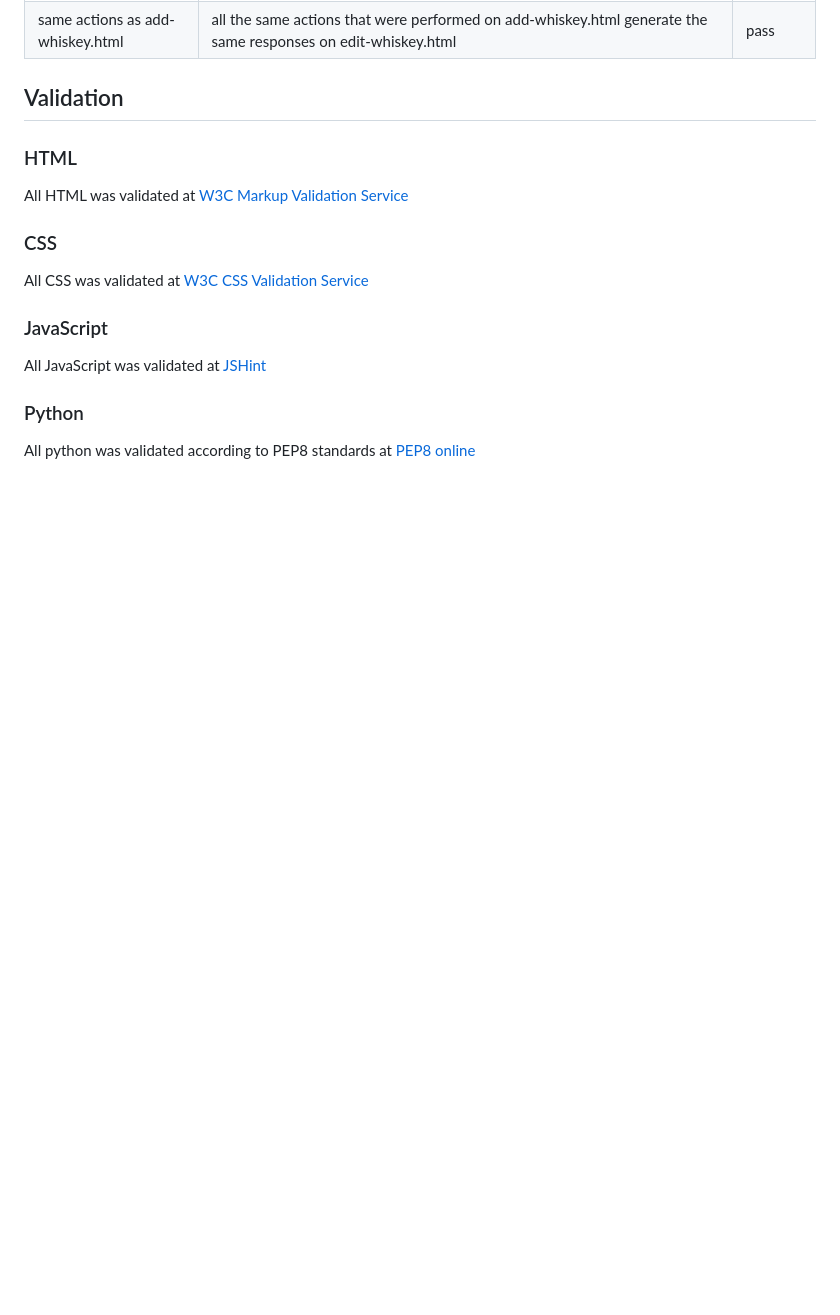
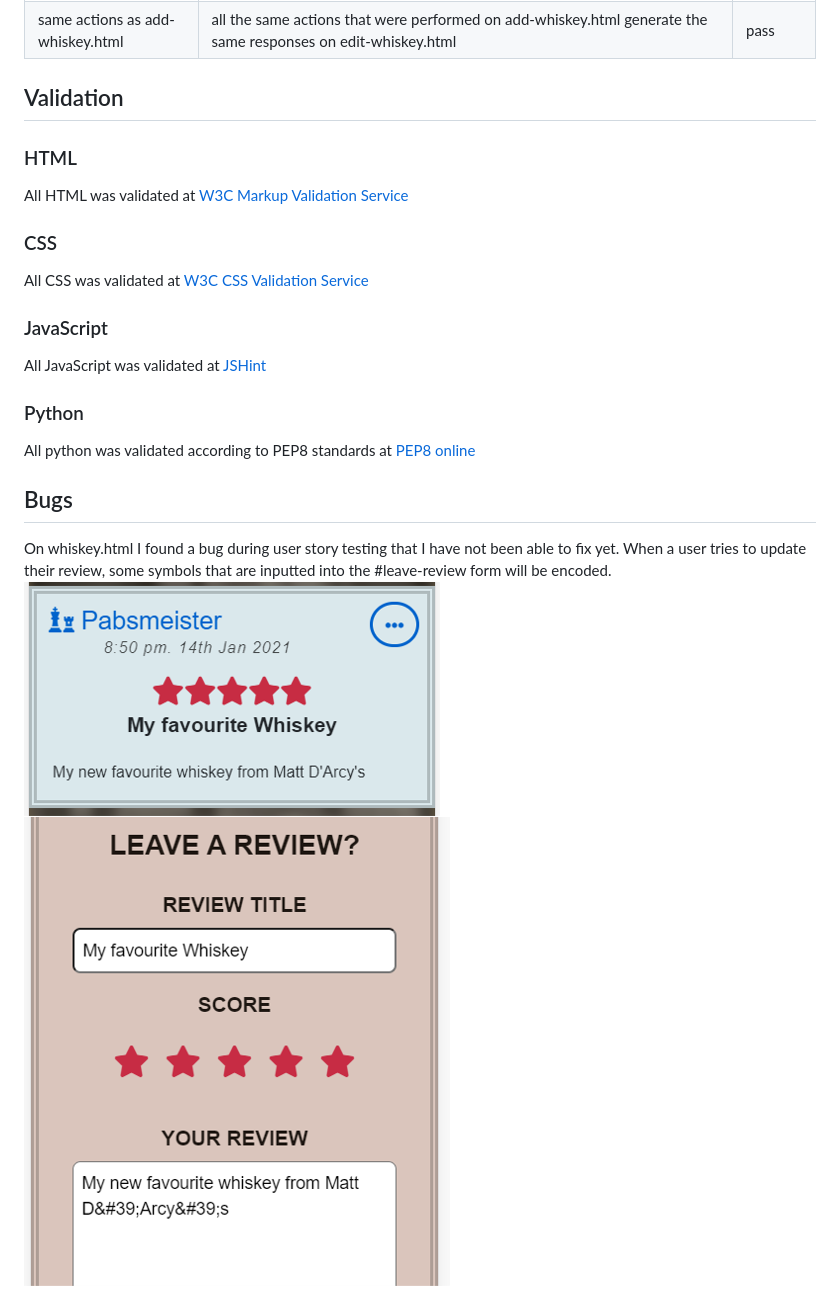
Before and after one commit to paulloy/whiskey_herald_msp3, a Markdown page: TESTING.md, the part around the change printed below. Rendered like a GitHub page; pictures changed too: static/img/TESTING/encode-error1.png (added), static/img/TESTING/encode-error2.png (added); blank space fills up the shorter version.

Commit message:
Bugs added to TESTING.md

```diff
--- a/TESTING.md
+++ b/TESTING.md
@@ -263,3 +263,10 @@ All JavaScript was validated at [JSHint](https://jshint.com/)
 ### Python
 
 All python was validated according to PEP8 standards at [PEP8 online](http://pep8online.com/)
+
+## Bugs
+
+On whiskey.html I found a bug during user story testing that I have not been able to fix yet.
+When a user tries to update their review, some symbols that are inputted into the #leave-review form will be encoded.
+![encode error1](static/img/TESTING/encode-error1.png)
+![encode error2](static/img/TESTING/encode-error2.png)
```
Also changed, not shown: other parts of TESTING.md (+34 -34 lines).
